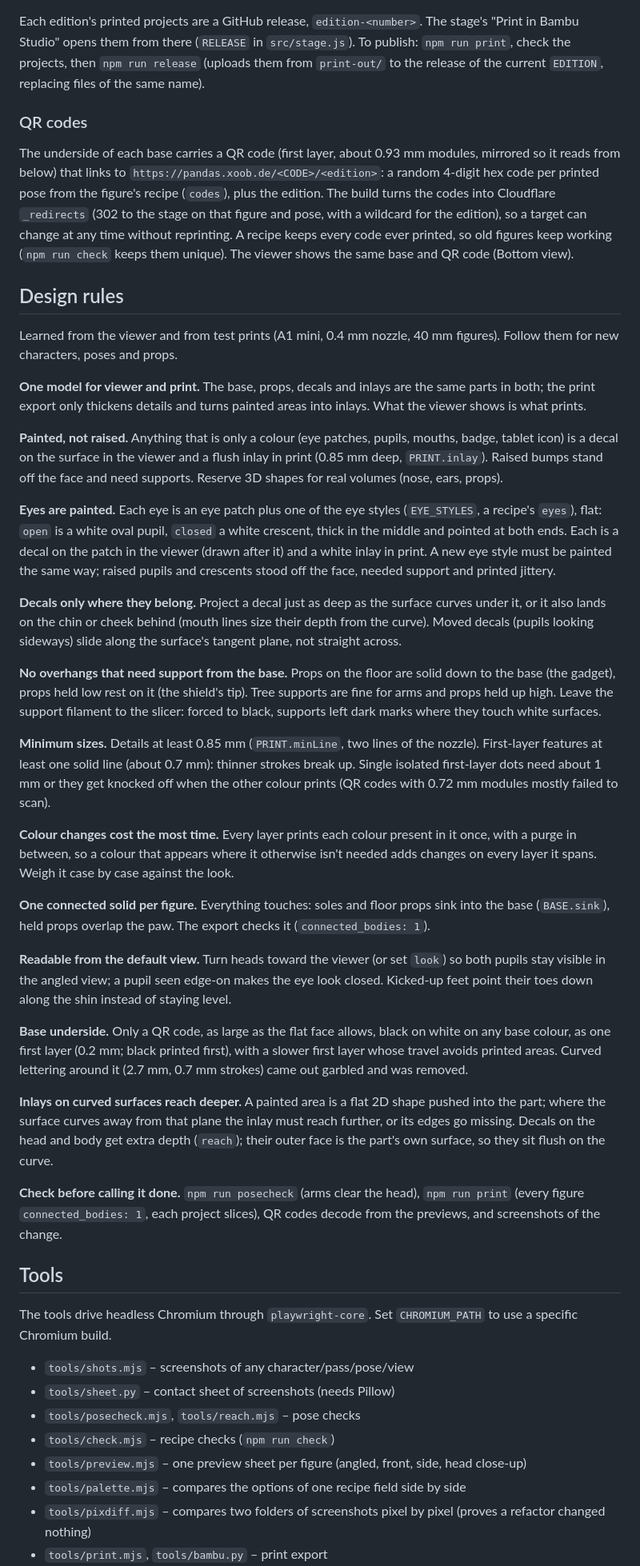
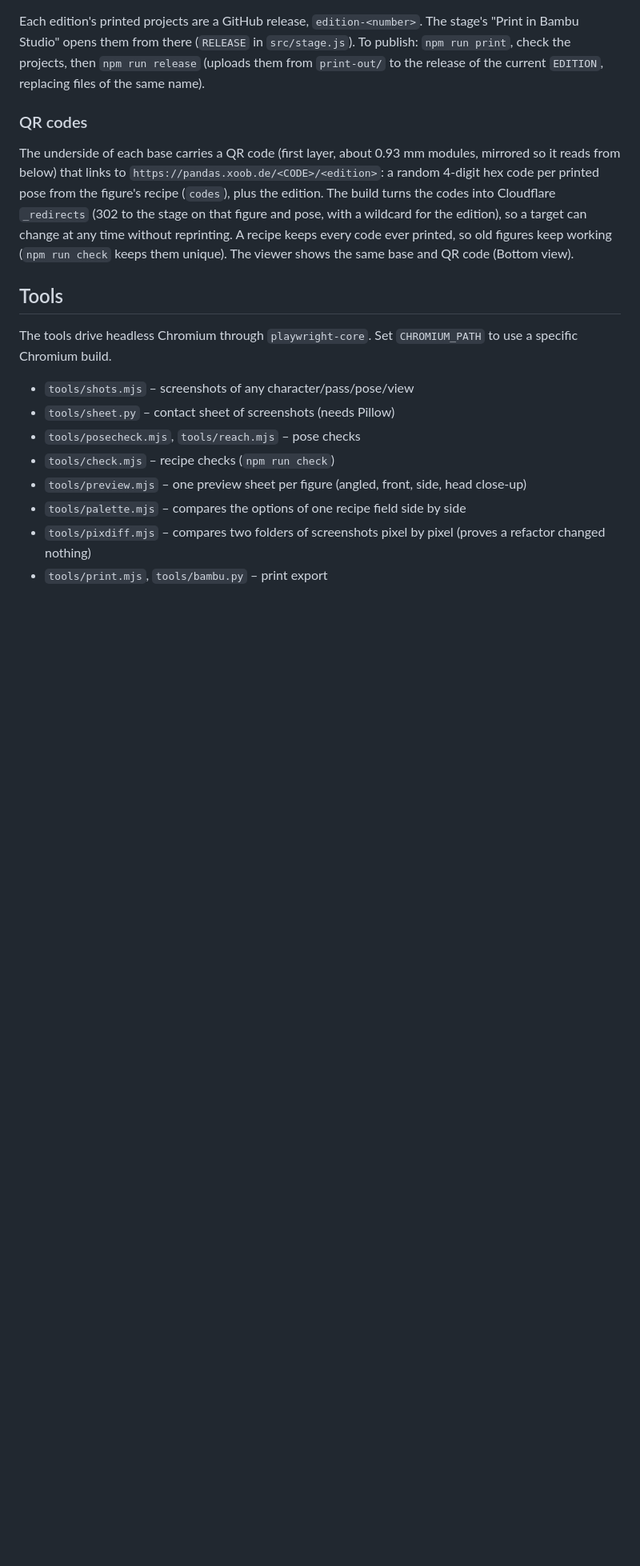
Before and after one commit to xoob/three-pandas, a Markdown page: README.md, the part around one of its changes. Shown at 80% size. Drawn GitHub-style; blank space fills up the shorter version.

Commit message:
README points to the design language instead of repeating its rules; stale notes in the design language fixed

```diff
--- a/README.md
+++ b/README.md
@@ -143,75 +133,6 @@ time without reprinting. A recipe keeps every code ever printed, so old
 figures keep working (`npm run check` keeps them unique). The viewer shows
 the same base and QR code (Bottom view).
 
-## Design rules
-
-Learned from the viewer and from test prints (A1 mini, 0.4 mm nozzle, 40 mm
-figures). Follow them for new characters, poses and props.
-
-**One model for viewer and print.** The base, props, decals and inlays are
-the same parts in both; the print export only thickens details and turns
-painted areas into inlays. What the viewer shows is what prints.
-
-**Painted, not raised.** Anything that is only a colour (eye patches, pupils,
-mouths, badge, tablet icon) is a decal on the surface in the viewer and a
-flush inlay in print (0.85 mm deep, `PRINT.inlay`). Raised bumps stand off
-the face and need supports. Reserve 3D shapes for real volumes (nose, ears,
-props).
-
-**Eyes are painted.** Each eye is an eye patch plus one of the eye styles
-(`EYE_STYLES`, a recipe's `eyes`), flat: `open` is a white oval pupil,
-`closed` a white crescent, thick in the middle and pointed at both ends. Each
-is a decal on the patch in the viewer (drawn after it) and a white inlay in
-print. A new eye style must be painted the same way; raised pupils and
-crescents stood off the face, needed support and printed jittery.
-
-**Decals only where they belong.** Project a decal just as deep as the
-surface curves under it, or it also lands on the chin or cheek behind
-(mouth lines size their depth from the curve). Moved decals (pupils looking
-sideways) slide along the surface's tangent plane, not straight across.
-
-**No overhangs that need support from the base.** Props on the floor are
-solid down to the base (the gadget), props held low rest on it (the
-shield's tip). Tree supports are fine for arms and props held up high. Leave
-the support filament to the slicer: forced to black, supports left dark
-marks where they touch white surfaces.
-
-**Minimum sizes.** Details at least 0.85 mm (`PRINT.minLine`, two lines of
-the nozzle). First-layer features at least one solid line (about 0.7 mm):
-thinner strokes break up. Single isolated first-layer dots need about 1 mm
-or they get knocked off when the other colour prints (QR codes with 0.72 mm
-modules mostly failed to scan).
-
-**Colour changes cost the most time.** Every layer prints each colour
-present in it once, with a purge in between, so a colour that appears where
-it otherwise isn't needed adds changes on every layer it spans. Weigh it case
-by case against the look.
-
-**One connected solid per figure.** Everything touches: soles and floor
-props sink into the base (`BASE.sink`), held props overlap the paw. The
-export checks it (`connected_bodies: 1`).
-
-**Readable from the default view.** Turn heads toward the viewer (or set
-`look`) so both pupils stay visible in the angled view; a pupil seen
-edge-on makes the eye look closed. Kicked-up feet point their toes down
-along the shin instead of staying level.
-
-**Base underside.** Only a QR code, as large as the flat face allows,
-black on white on any base colour, as one first layer (0.2 mm; black printed
-first), with a slower first layer whose travel avoids printed areas. Curved
-lettering around it (2.7 mm, 0.7 mm strokes) came out garbled and was
-removed.
-
-**Inlays on curved surfaces reach deeper.** A painted area is a flat 2D
-shape pushed into the part; where the surface curves away from that plane
-the inlay must reach further, or its edges go missing. Decals on the head
-and body get extra depth (`reach`); their outer face is the part's own
-surface, so they sit flush on the curve.
-
-**Check before calling it done.** `npm run posecheck` (arms clear the head),
-`npm run print` (every figure `connected_bodies: 1`, each project slices),
-QR codes decode from the previews, and screenshots of the change.
-
 ## Tools
 
 The tools drive headless Chromium through `playwright-core`. Set
```
Also changed, not shown: other parts of README.md (+17 -27 lines), CLAUDE.md (+4 -4 lines), docs/design-language.md (+24 -11 lines).
